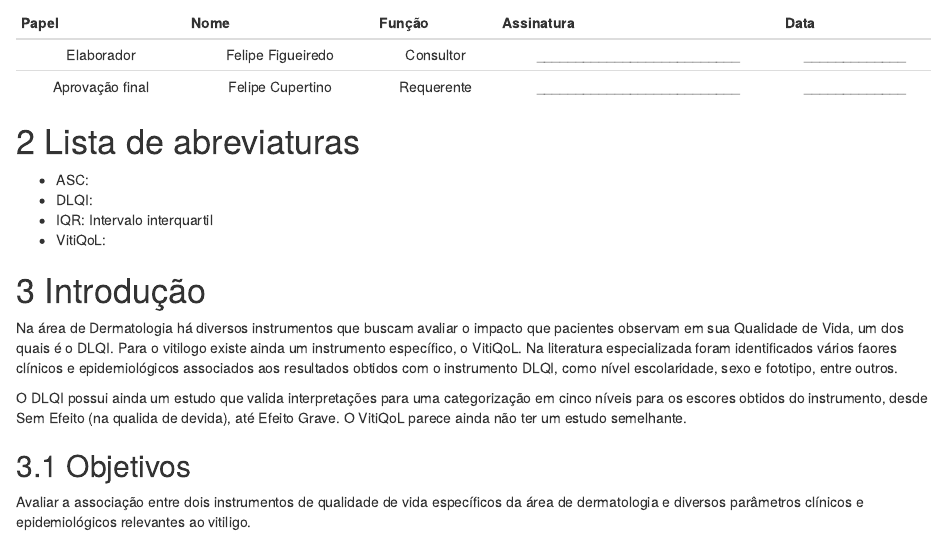
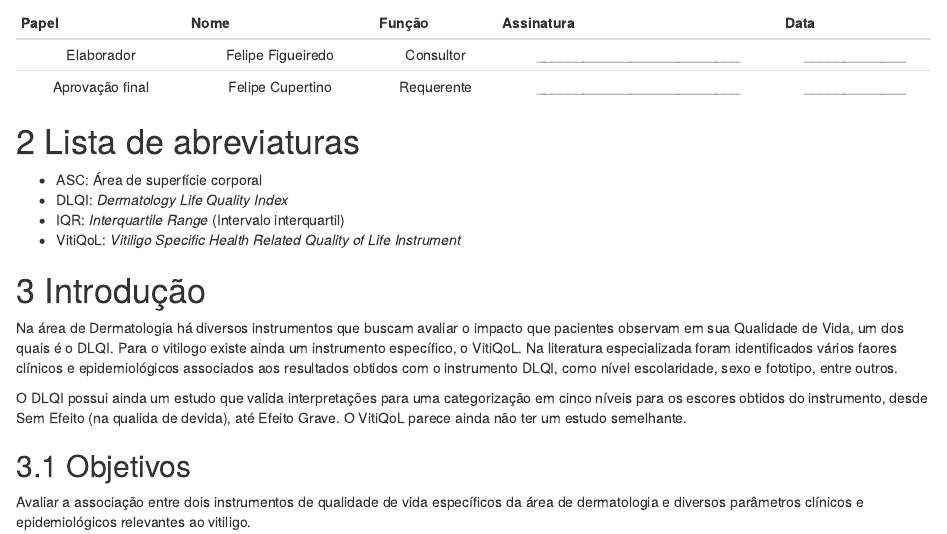
Before and after one commit to philsf-biostat/SAR-2019-002-FC, an R Markdown document (report/analise_dados_FCA_2019-v01.Rmd): the page in a window 1100 px wide, from 730 px down. Rendered offline with R 4.5, knitr and Pandoc, with nearby package versions; some code elsewhere in the file could not run offline.

Commit message:
abreviaturas

```diff
--- a/report/analise_dados_FCA_2019-v01.Rmd
+++ b/report/analise_dados_FCA_2019-v01.Rmd
@@ -73,10 +73,10 @@ pander(sigs, split.cells = c(9, 14, 14, 16, 8), split.table = Inf)
 
 # Lista de abreviaturas
 
-- ASC:
-- DLQI:
-- IQR: Intervalo interquartil
-- VitiQoL:
+- ASC: Área de superfície corporal
+- DLQI: *Dermatology Life Quality Index*
+- IQR: *Interquartile Range* (Intervalo interquartil)
+- VitiQoL: *Vitiligo Specific Health Related Quality of Life Instrument*
 
 # Introdução
 
```
